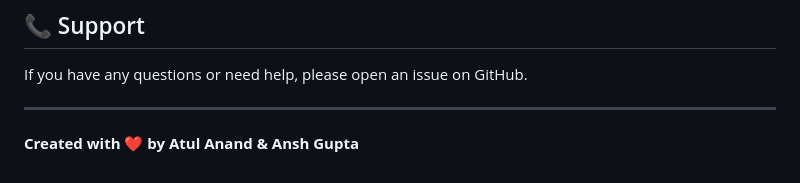
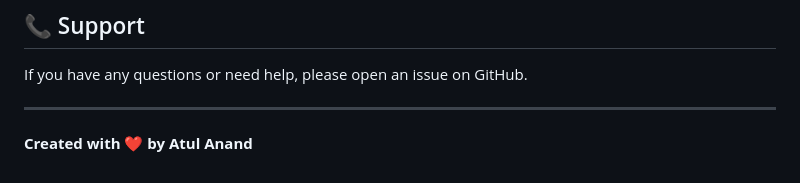
Before and after one commit to atulanand69/Resume-Maker, a Markdown page: README.md, the part around the change. Rendered like a GitHub page.

```diff
--- a/README.md
+++ b/README.md
@@ -212,4 +212,4 @@ If you have any questions or need help, please open an issue on GitHub.
 
 ---
 
-**Created with ❤️ by Atul Anand & Ansh Gupta**
+**Created with ❤️ by Atul Anand**
```
